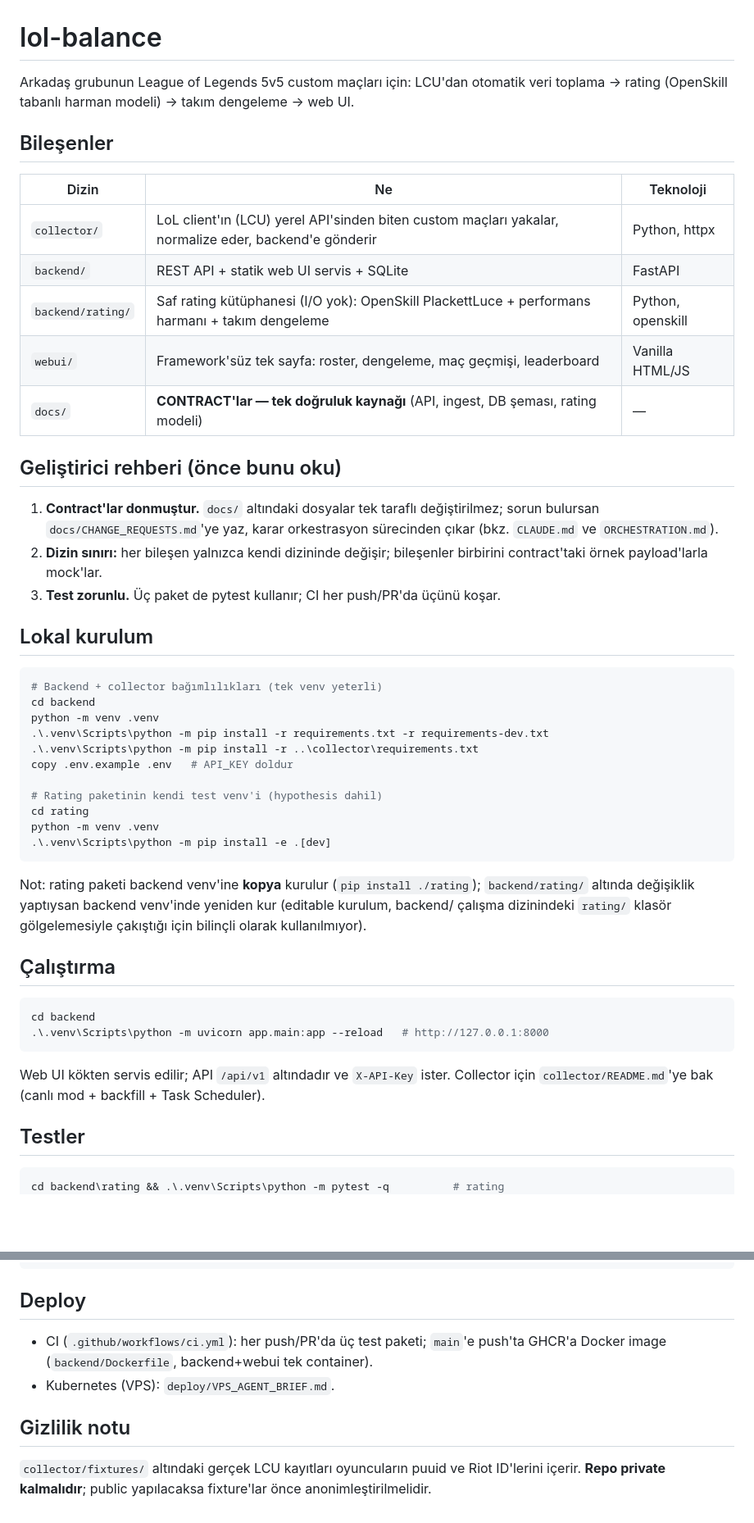
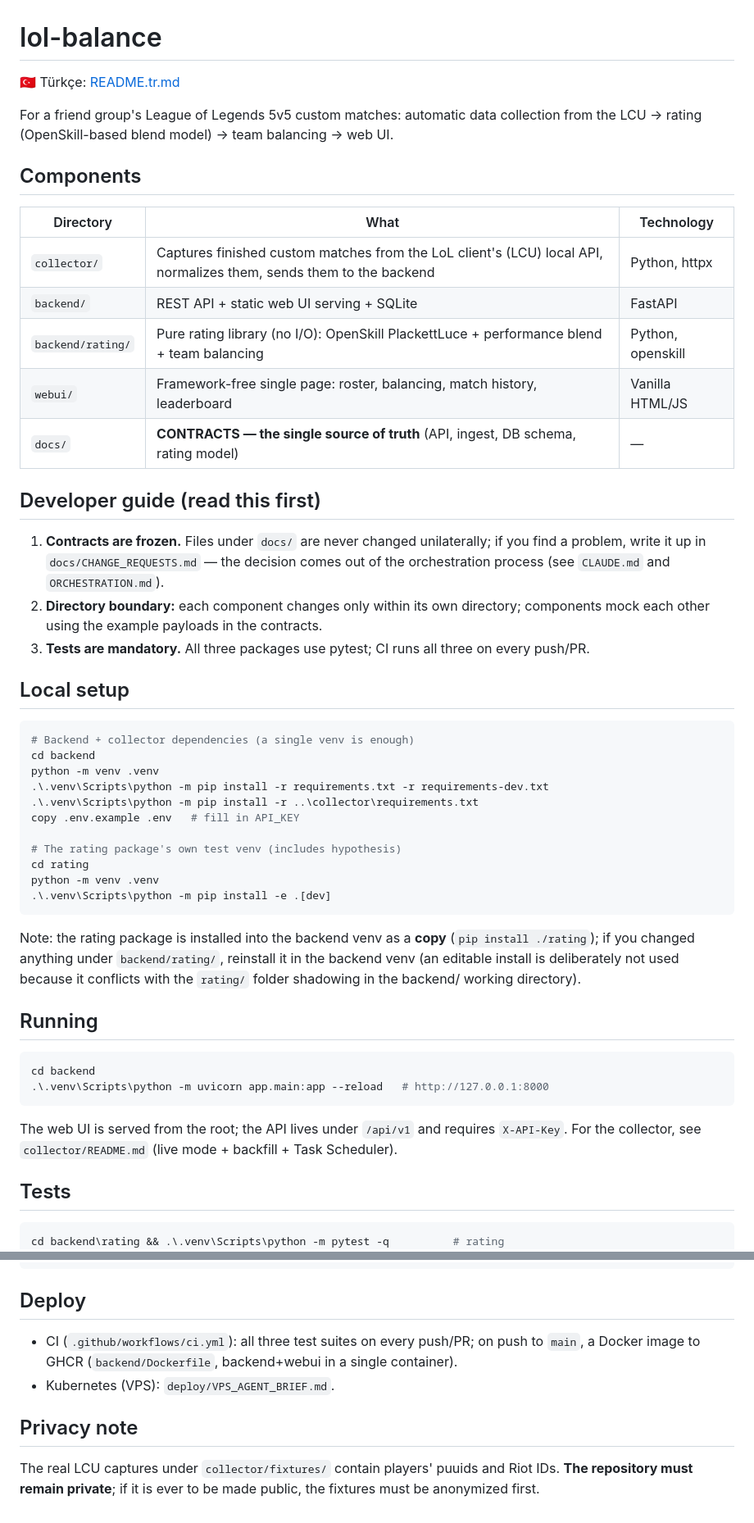
Before and after one commit to TeomanAgir/lol-balance, a Markdown page: README.md, 2 parts joined by grey strips. Shown at 82% size. GitHub-like rendering; blank space fills up the shorter version.

Commit message:
docs: english README as primary, turkish mirror (GOREV 6)

````diff
--- a/README.md
+++ b/README.md
@@ -1,58 +1,61 @@
 # lol-balance
 
-Arkadaş grubunun League of Legends 5v5 custom maçları için: LCU'dan otomatik veri
-toplama → rating (OpenSkill tabanlı harman modeli) → takım dengeleme → web UI.
+🇹🇷 Türkçe: [README.tr.md](README.tr.md)
 
-## Bileşenler
+For a friend group's League of Legends 5v5 custom matches: automatic data
+collection from the LCU → rating (OpenSkill-based blend model) → team balancing → web UI.
 
-| Dizin | Ne | Teknoloji |
+## Components
+
+| Directory | What | Technology |
 |---|---|---|
-| `collector/` | LoL client'ın (LCU) yerel API'sinden biten custom maçları yakalar, normalize eder, backend'e gönderir | Python, httpx |
-| `backend/` | REST API + statik web UI servis + SQLite | FastAPI |
-| `backend/rating/` | Saf rating kütüphanesi (I/O yok): OpenSkill PlackettLuce + performans harmanı + takım dengeleme | Python, openskill |
-| `webui/` | Framework'süz tek sayfa: roster, dengeleme, maç geçmişi, leaderboard | Vanilla HTML/JS |
-| `docs/` | **CONTRACT'lar — tek doğruluk kaynağı** (API, ingest, DB şeması, rating modeli) | — |
+| `collector/` | Captures finished custom matches from the LoL client's (LCU) local API, normalizes them, sends them to the backend | Python, httpx |
+| `backend/` | REST API + static web UI serving + SQLite | FastAPI |
+| `backend/rating/` | Pure rating library (no I/O): OpenSkill PlackettLuce + performance blend + team balancing | Python, openskill |
+| `webui/` | Framework-free single page: roster, balancing, match history, leaderboard | Vanilla HTML/JS |
+| `docs/` | **CONTRACTS — the single source of truth** (API, ingest, DB schema, rating model) | — |
 
-## Geliştirici rehberi (önce bunu oku)
+## Developer guide (read this first)
 
-1. **Contract'lar donmuştur.** `docs/` altındaki dosyalar tek taraflı değiştirilmez;
-   sorun bulursan `docs/CHANGE_REQUESTS.md`'ye yaz, karar orkestrasyon sürecinden çıkar
-   (bkz. `CLAUDE.md` ve `ORCHESTRATION.md`).
-2. **Dizin sınırı:** her bileşen yalnızca kendi dizininde değişir; bileşenler birbirini
-   contract'taki örnek payload'larla mock'lar.
-3. **Test zorunlu.** Üç paket de pytest kullanır; CI her push/PR'da üçünü koşar.
+1. **Contracts are frozen.** Files under `docs/` are never changed unilaterally;
+   if you find a problem, write it up in `docs/CHANGE_REQUESTS.md` — the decision
+   comes out of the orchestration process (see `CLAUDE.md` and `ORCHESTRATION.md`).
+2. **Directory boundary:** each component changes only within its own directory;
+   components mock each other using the example payloads in the contracts.
+3. **Tests are mandatory.** All three packages use pytest; CI runs all three on every push/PR.
 
-## Lokal kurulum
+## Local setup
 
 ```powershell
-# Backend + collector bağımlılıkları (tek venv yeterli)
+# Backend + collector dependencies (a single venv is enough)
 cd backend
 python -m venv .venv
 .\.venv\Scripts\python -m pip install -r requirements.txt -r requirements-dev.txt
 .\.venv\Scripts\python -m pip install -r ..\collector\requirements.txt
-copy .env.example .env   # API_KEY doldur
+copy .env.example .env   # fill in API_KEY
 
-# Rating paketinin kendi test venv'i (hypothesis dahil)
+# The rating package's own test venv (includes hypothesis)
 cd rating
 python -m venv .venv
 .\.venv\Scripts\python -m pip install -e .[dev]
 ```
 
-Not: rating paketi backend venv'ine **kopya** kurulur (`pip install ./rating`);
-`backend/rating/` altında değişiklik yaptıysan backend venv'inde yeniden kur
-(editable kurulum, backend/ çalışma dizinindeki `rating/` klasör gölgelemesiyle
-çakıştığı için bilinçli olarak kullanılmıyor).
+Note: the rating package is installed into the backend venv as a **copy**
+(`pip install ./rating`); if you changed anything under `backend/rating/`,
+reinstall it in the backend venv (an editable install is deliberately not used
+because it conflicts with the `rating/` folder shadowing in the backend/
+working directory).
 
-## Çalıştırma
+## Running
 
 ```powershell
 cd backend
 .\.venv\Scripts\python -m uvicorn app.main:app --reload   # http://127.0.0.1:8000
 ```
-Web UI kökten servis edilir; API `/api/v1` altındadır ve `X-API-Key` ister.
-Collector için `collector/README.md`'ye bak (canlı mod + backfill + Task Scheduler).
+The web UI is served from the root; the API lives under `/api/v1` and requires `X-API-Key`.
+For the collector, see `collector/README.md` (live mode + backfill + Task Scheduler).
 
-## Testler
+## Tests
 
 ```powershell
 cd backend\rating && .\.venv\Scripts\python -m pytest -q          # rating
@@ -62,12 +65,12 @@ cd <repo kökü> && backend\.venv\Scripts\python -m pytest collector -q  # colle
 
 ## Deploy
 
-- CI (`.github/workflows/ci.yml`): her push/PR'da üç test paketi; `main`'e push'ta
-  GHCR'a Docker image (`backend/Dockerfile`, backend+webui tek container).
+- CI (`.github/workflows/ci.yml`): all three test suites on every push/PR; on push
+  to `main`, a Docker image to GHCR (`backend/Dockerfile`, backend+webui in a single container).
 - Kubernetes (VPS): `deploy/VPS_AGENT_BRIEF.md`.
 
-## Gizlilik notu
+## Privacy note
 
-`collector/fixtures/` altındaki gerçek LCU kayıtları oyuncuların puuid ve Riot
-ID'lerini içerir. **Repo private kalmalıdır**; public yapılacaksa fixture'lar
-önce anonimleştirilmelidir.
+The real LCU captures under `collector/fixtures/` contain players' puuids and
+Riot IDs. **The repository must remain private**; if it is ever to be made
+public, the fixtures must be anonymized first.
````
Also changed, not shown: other parts of README.md (+1 -1 lines), README.tr.md (added, +75 -0 lines).
